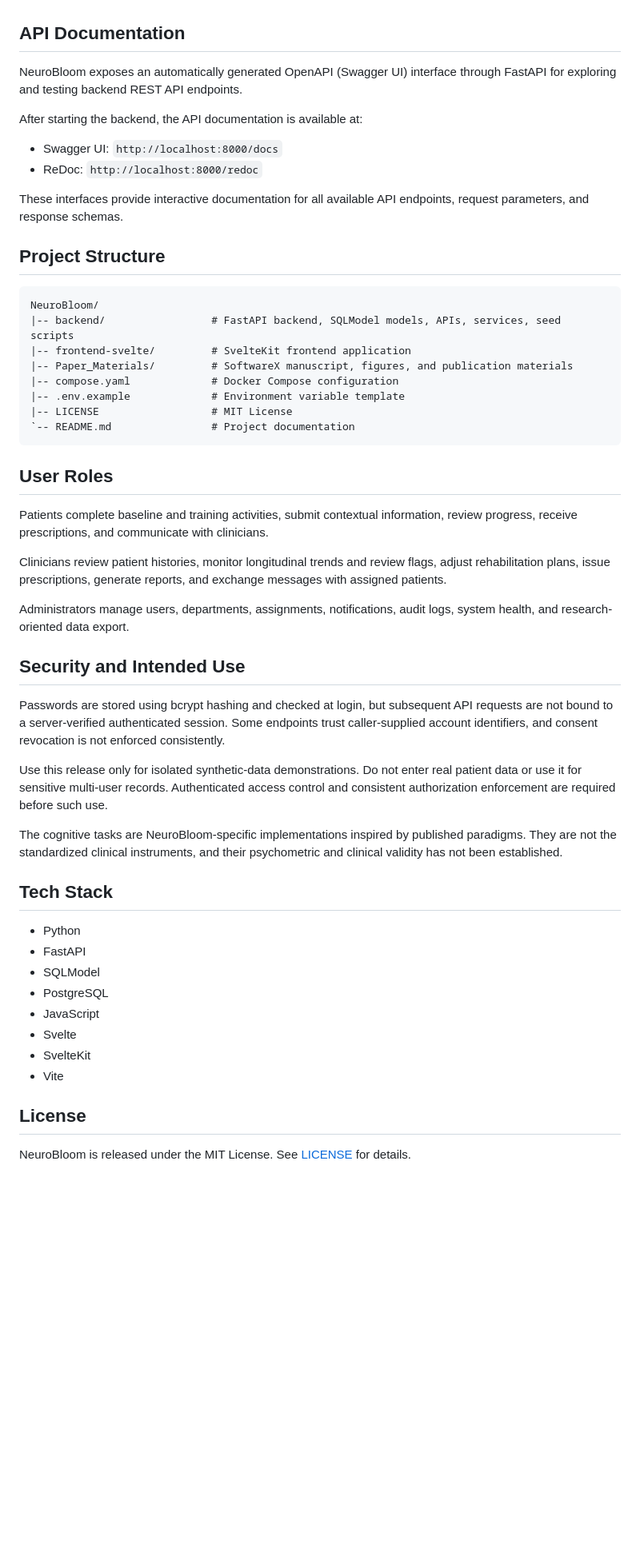
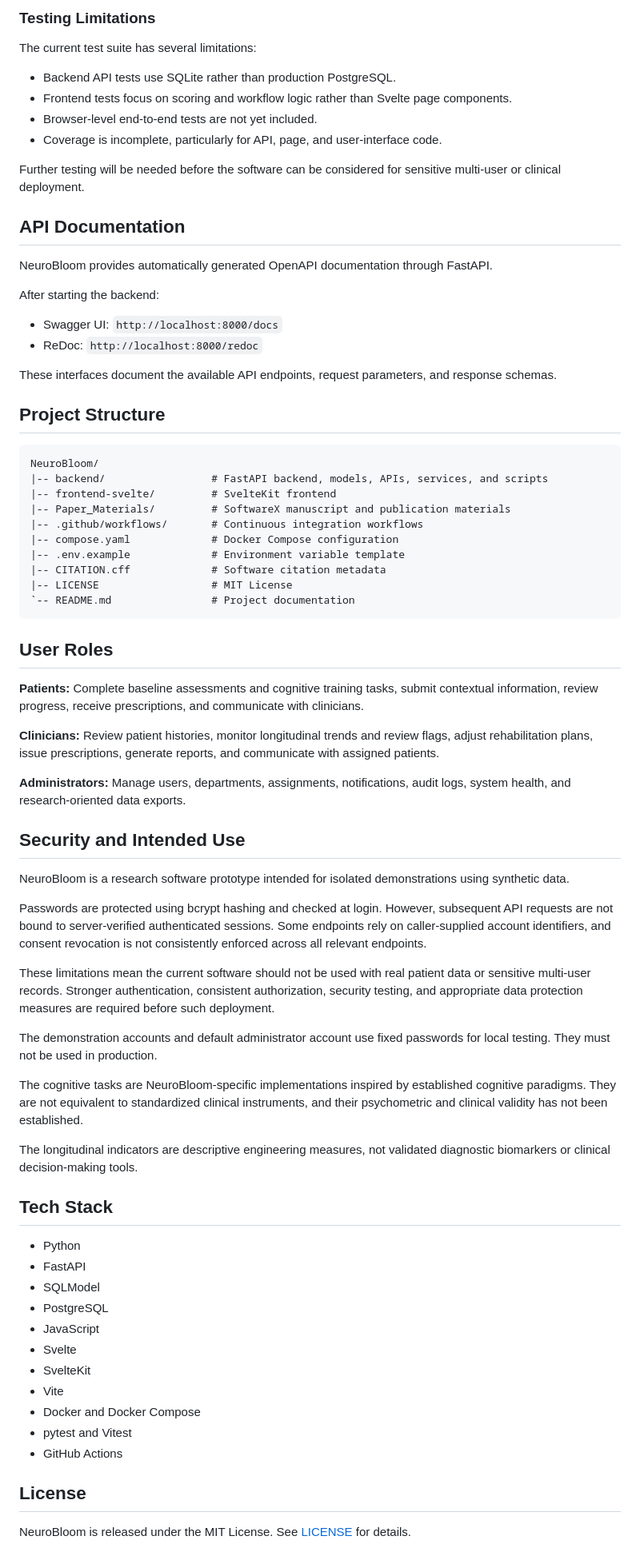
Before and after one commit to Adit-Mugdha-das/NeuroBloom, a Markdown page: README.md, the part around one of its changes. Shown at 80% size. GitHub-like rendering; blank space fills up the shorter version.

````diff
--- a/README.md
+++ b/README.md
@@ -175,51 +340,61 @@ The demonstration accounts above, and the default administrator account created
+### Testing Limitations
+
+The current test suite has several limitations:
+
+- Backend API tests use SQLite rather than production PostgreSQL.
+- Frontend tests focus on scoring and workflow logic rather than Svelte page components.
+- Browser-level end-to-end tests are not yet included.
+- Coverage is incomplete, particularly for API, page, and user-interface code.
+
+Further testing will be needed before the software can be considered for sensitive multi-user or clinical deployment.
 
 ## API Documentation
 
-NeuroBloom exposes an automatically generated OpenAPI (Swagger UI) interface through FastAPI for exploring and testing backend REST API endpoints.
+NeuroBloom provides automatically generated OpenAPI documentation through FastAPI.
 
-After starting the backend, the API documentation is available at:
+After starting the backend:
 
 - Swagger UI: `http://localhost:8000/docs`
 - ReDoc: `http://localhost:8000/redoc`
 
-These interfaces provide interactive documentation for all available API endpoints, request parameters, and response schemas.
+These interfaces document the available API endpoints, request parameters, and response schemas.
 
 ## Project Structure
 
 ```text
 NeuroBloom/
-|-- backend/                 # FastAPI backend, SQLModel models, APIs, services, seed scripts
-|-- frontend-svelte/         # SvelteKit frontend application
-|-- Paper_Materials/         # SoftwareX manuscript, figures, and publication materials
+|-- backend/                 # FastAPI backend, models, APIs, services, and scripts
+|-- frontend-svelte/         # SvelteKit frontend
+|-- Paper_Materials/         # SoftwareX manuscript and publication materials
+|-- .github/workflows/       # Continuous integration workflows
 |-- compose.yaml             # Docker Compose configuration
 |-- .env.example             # Environment variable template
+|-- CITATION.cff             # Software citation metadata
 |-- LICENSE                  # MIT License
 `-- README.md                # Project documentation
 ```
 
 ## User Roles
 
-Patients complete baseline and training activities, submit contextual information, review progress, receive prescriptions, and communicate with clinicians.
+**Patients:** Complete baseline assessments and cognitive training tasks, submit contextual information, review progress, receive prescriptions, and communicate with clinicians.
 
-Clinicians review patient histories, monitor longitudinal trends and review flags, adjust rehabilitation plans, issue prescriptions, generate reports, and exchange messages with assigned patients.
+**Clinicians:** Review patient histories, monitor longitudinal trends and review flags, adjust rehabilitation plans, issue prescriptions, generate reports, and communicate with assigned patients.
 
-Administrators manage users, departments, assignments, notifications, audit logs, system health, and research-oriented data export.
+**Administrators:** Manage users, departments, assignments, notifications, audit logs, system health, and research-oriented data exports.
 
 ## Security and Intended Use
 
-Passwords are stored using bcrypt hashing and checked at login, but
-subsequent API requests are not bound to a server-verified authenticated
-session. Some endpoints trust caller-supplied account identifiers, and consent
-revocation is not enforced consistently.
+NeuroBloom is a research software prototype intended for isolated demonstrations using synthetic data.
 
-Use this release only for isolated synthetic-data demonstrations. Do not enter
-real patient data or use it for sensitive multi-user records. Authenticated
-access control and consistent authorization enforcement are required before
-such use.
+Passwords are protected using bcrypt hashing and checked at login. However, subsequent API requests are not bound to server-verified authenticated sessions. Some endpoints rely on caller-supplied account identifiers, and consent revocation is not consistently enforced across all relevant endpoints.
 
-The cognitive tasks are NeuroBloom-specific implementations inspired by
-published paradigms. They are not the standardized clinical instruments, and
-their psychometric and clinical validity has not been established.
+These limitations mean the current software should not be used with real patient data or sensitive multi-user records. Stronger authentication, consistent authorization, security testing, and appropriate data protection measures are required before such deployment.
+
+The demonstration accounts and default administrator account use fixed passwords for local testing. They must not be used in production.
+
+The cognitive tasks are NeuroBloom-specific implementations inspired by established cognitive paradigms. They are not equivalent to standardized clinical instruments, and their psychometric and clinical validity has not been established.
+
+The longitudinal indicators are descriptive engineering measures, not validated diagnostic biomarkers or clinical decision-making tools.
 
 ## Tech Stack
 
@@ -231,6 +406,9 @@ their psychometric and clinical validity has not been established.
 - Svelte
 - SvelteKit
 - Vite
+- Docker and Docker Compose
+- pytest and Vitest
+- GitHub Actions
 
 ## License
 
````
Also changed, not shown: other parts of README.md (+207 -37 lines).
